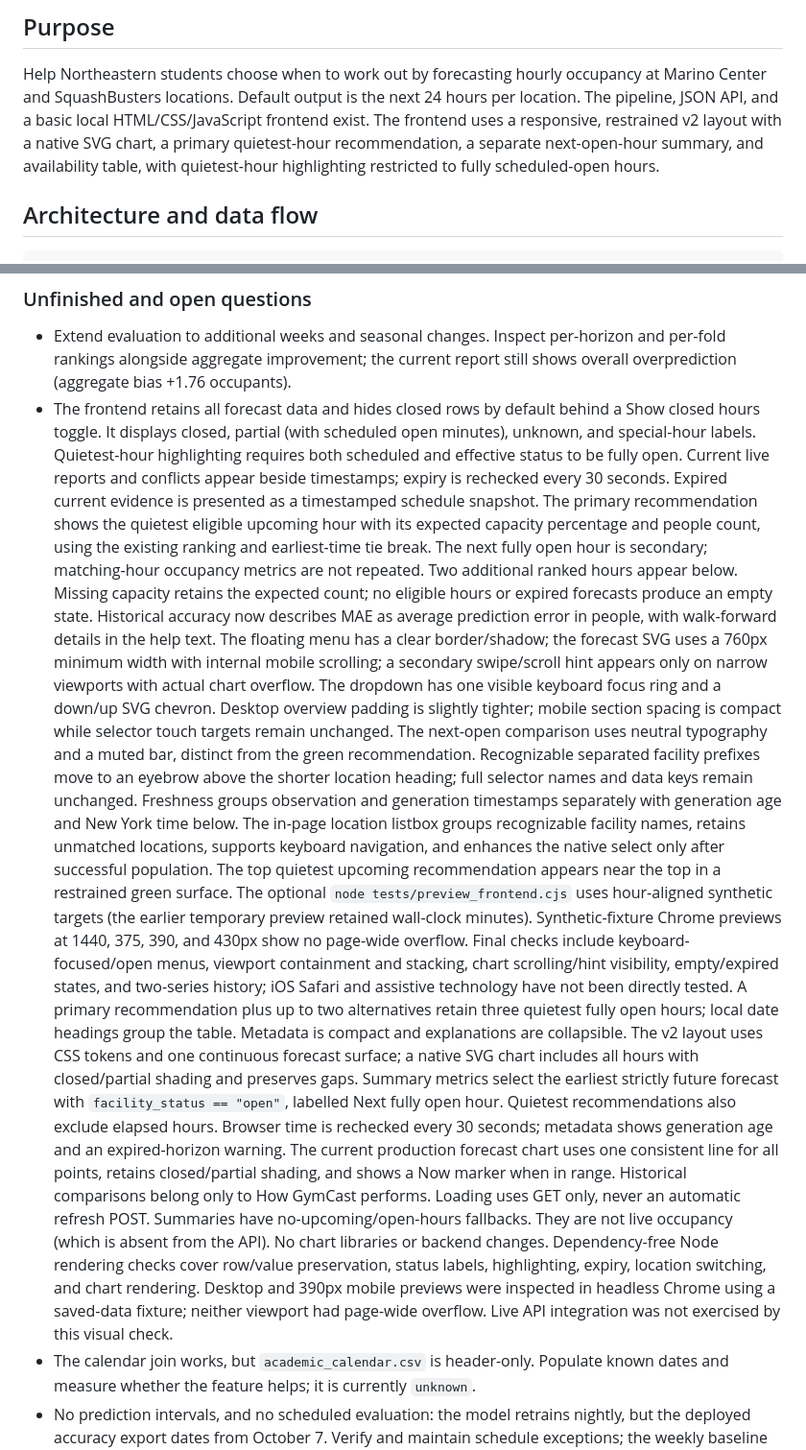
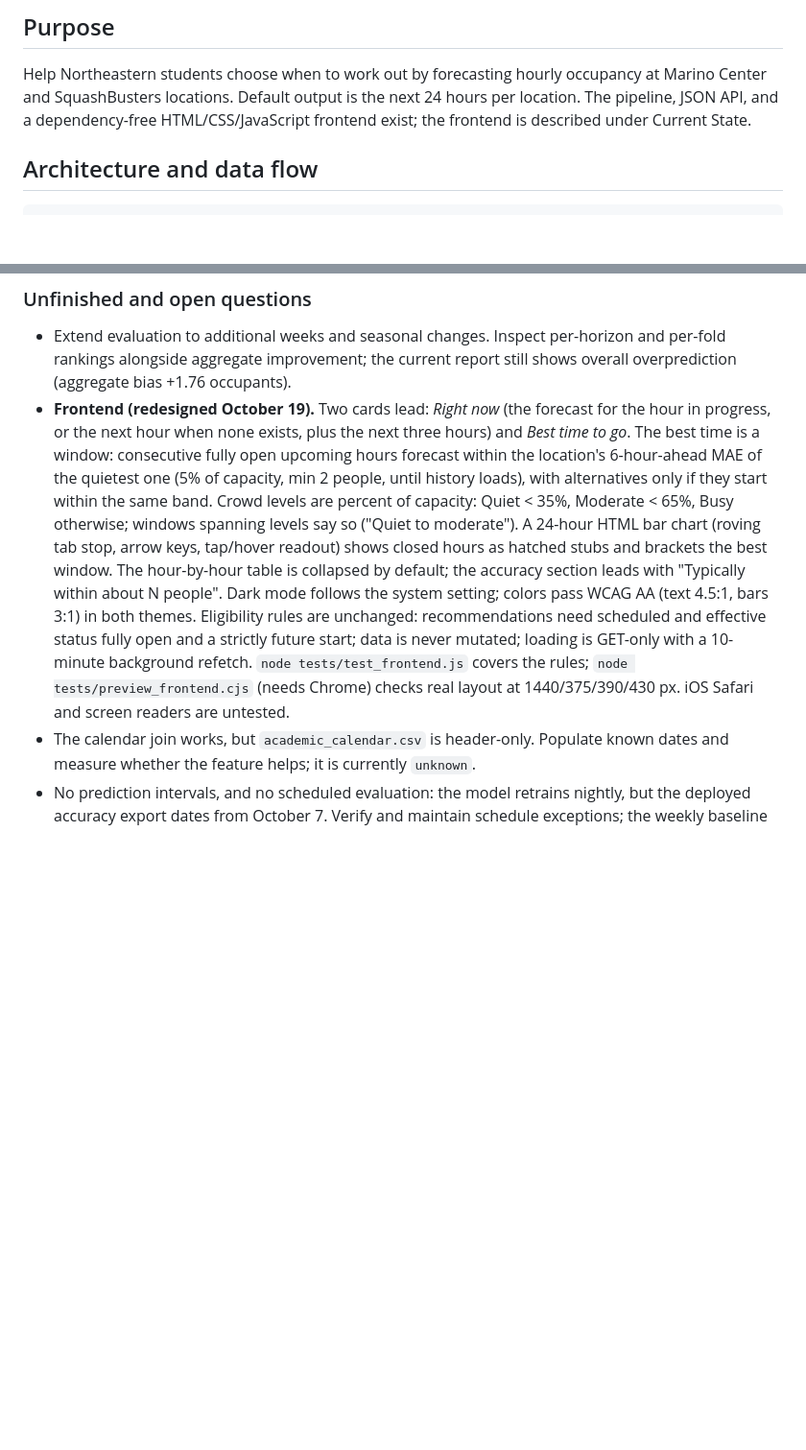
Before and after one commit to ZakBMorgan/GymCast, a Markdown page: PROJECT.md, 2 parts joined by grey strips. Shown at 96% size. GitHub-like rendering; blank space fills up the shorter version.

```diff
--- a/PROJECT.md
+++ b/PROJECT.md
@@ -8,11 +8,8 @@ Shared project context. Read [AGENTS.md](AGENTS.md) for working conventions,
 
 Help Northeastern students choose when to work out by forecasting hourly
 occupancy at Marino Center and SquashBusters locations. Default output is the
-next 24 hours per location. The pipeline, JSON API, and a basic local HTML/CSS/JavaScript frontend exist.
-The frontend uses a responsive, restrained v2 layout with a native SVG chart,
-a primary quietest-hour recommendation, a separate next-open-hour summary,
-and availability table, with quietest-hour
-highlighting restricted to fully scheduled-open hours.
+next 24 hours per location. The pipeline, JSON API, and a dependency-free HTML/CSS/JavaScript frontend
+exist; the frontend is described under Current State.
 
 ## Architecture and data flow
 
@@ -232,56 +229,23 @@ using artifacts produced under the previous timestamp interpretation.
 - Extend evaluation to additional weeks and seasonal changes. Inspect per-horizon
   and per-fold rankings alongside aggregate improvement; the current report still
   shows overall overprediction (aggregate bias +1.76 occupants).
-- The frontend retains all forecast data and hides closed rows by default behind
-  a Show closed hours toggle. It displays closed, partial (with scheduled open
-  minutes), unknown, and special-hour labels. Quietest-hour highlighting requires
-  both scheduled and effective status to be fully open. Current live reports and
-  conflicts appear beside timestamps; expiry is rechecked every 30 seconds.
-  Expired current evidence is presented as a timestamped schedule snapshot.
-  The primary recommendation shows the quietest eligible upcoming hour with its
-  expected capacity percentage and people count, using the existing ranking and
-  earliest-time tie break. The next fully open hour is secondary; matching-hour
-  occupancy metrics are not repeated. Two additional ranked hours appear below.
-  Missing capacity retains the expected count; no eligible hours or expired
-  forecasts produce an empty state. Historical accuracy now describes MAE as
-  average prediction error in people, with walk-forward details in the help text. The floating menu has a clear border/shadow; the forecast
-  SVG uses a 760px minimum width with internal mobile scrolling; a secondary
-  swipe/scroll hint appears only on narrow viewports with actual chart overflow.
-  The dropdown has one visible keyboard focus ring and a down/up SVG chevron.
-  Desktop overview padding is slightly tighter; mobile section spacing is compact
-  while selector touch targets remain unchanged. The next-open comparison uses
-  neutral typography and a muted bar, distinct from the green recommendation.
-  Recognizable separated facility prefixes move to an eyebrow above the shorter
-  location heading; full selector names and data keys remain unchanged. Freshness
-  groups observation and generation timestamps separately with generation age
-  and New York time below.
-  The in-page location listbox groups recognizable facility names,
-  retains unmatched locations, supports keyboard navigation, and enhances the
-  native select only after successful population. The top quietest upcoming
-  recommendation appears near the top in a restrained green surface. The optional
-  `node tests/preview_frontend.cjs` uses hour-aligned synthetic targets (the earlier
-  temporary preview retained wall-clock minutes). Synthetic-fixture Chrome
-  previews at 1440, 375, 390, and 430px show no page-wide overflow. Final checks
-  include keyboard-focused/open menus, viewport containment and stacking, chart
-  scrolling/hint visibility, empty/expired states, and two-series history; iOS Safari
-  and assistive technology have not been directly tested.
-  A primary recommendation plus up to two alternatives retain three quietest fully open hours; local date
-  headings group the table. Metadata is compact and explanations are collapsible.
-  The v2 layout uses CSS tokens and one continuous forecast surface; a native
-  SVG chart includes all hours with closed/partial shading and preserves gaps.
-  Summary metrics select the earliest strictly future forecast with `facility_status == "open"`,
-  labelled Next fully open hour. Quietest recommendations also exclude elapsed hours.
-  Browser time is rechecked every 30 seconds; metadata shows generation age and an
-  expired-horizon warning. The current production forecast chart uses one consistent
-  line for all points, retains closed/partial shading, and shows a Now marker when
-  in range. Historical comparisons belong only to How GymCast performs. Loading uses GET only, never an automatic refresh POST.
-  Summaries have no-upcoming/open-hours fallbacks. They are not live occupancy
-  (which is absent from the API). No chart libraries or backend changes.
-  Dependency-free Node rendering checks cover row/value preservation, status
-  labels, highlighting, expiry, location switching, and chart rendering. Desktop
-  and 390px mobile previews were inspected in headless Chrome using a saved-data
-  fixture; neither viewport had page-wide overflow. Live API integration was
-  not exercised by this visual check.
+- **Frontend (redesigned October 19).** Two cards lead: *Right now* (the forecast
+  for the hour in progress, or the next hour when none exists, plus the next
+  three hours) and *Best time to go*. The best time is a window: consecutive
+  fully open upcoming hours forecast within the location's 6-hour-ahead MAE of
+  the quietest one (5% of capacity, min 2 people, until history loads), with
+  alternatives only if they start within the same band. Crowd levels are percent
+  of capacity: Quiet < 35%, Moderate < 65%, Busy otherwise; windows spanning
+  levels say so ("Quiet to moderate"). A 24-hour HTML bar chart (roving tab stop,
+  arrow keys, tap/hover readout) shows closed hours as hatched stubs and brackets
+  the best window. The hour-by-hour table is collapsed by default; the accuracy
+  section leads with "Typically within about N people". Dark mode follows the
+  system setting; colors pass WCAG AA (text 4.5:1, bars 3:1) in both themes.
+  Eligibility rules are unchanged: recommendations need scheduled and effective
+  status fully open and a strictly future start; data is never mutated; loading
+  is GET-only with a 10-minute background refetch. `node tests/test_frontend.js`
+  covers the rules; `node tests/preview_frontend.cjs` (needs Chrome) checks real
+  layout at 1440/375/390/430 px. iOS Safari and screen readers are untested.
 - The calendar join works, but `academic_calendar.csv` is header-only. Populate
   known dates and measure whether the feature helps; it is currently `unknown`.
 - No prediction intervals, and no scheduled evaluation: the model retrains
```
Also changed, not shown: README.md (+7 -4 lines), docs/images/gymcast-desktop-v2.png (deleted), docs/images/gymcast-desktop.png (added), docs/images/gymcast-mobile-v2.png (deleted), docs/images/gymcast-mobile.png (added), 5 other files.
